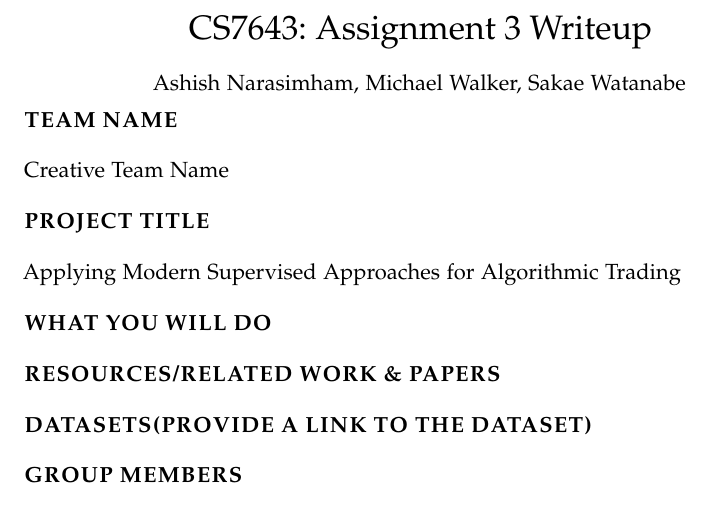
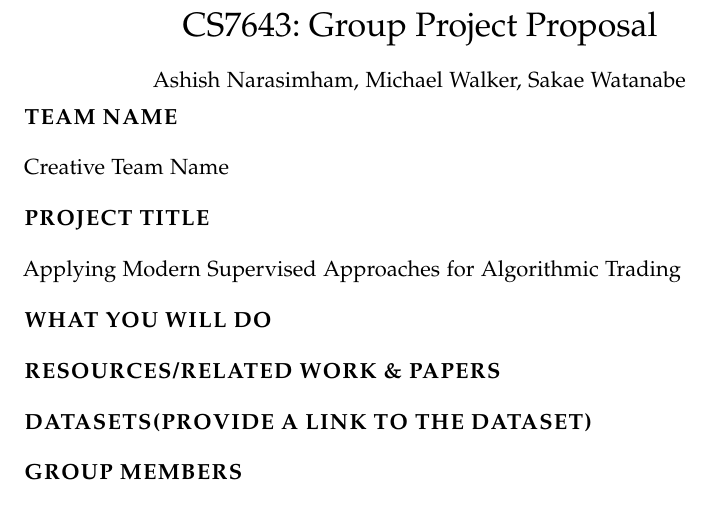
Before and after one commit to RLStudentsOfDLFall24/i-like-the-stock, a LaTeX document (doc/proposal.tex): part of the page, cut at the place of the change. Compiled offline with pdfLaTeX.

Commit message:
Update title

```diff
--- a/doc/proposal.tex
+++ b/doc/proposal.tex
@@ -12,7 +12,7 @@
 
 \author{Ashish Narasimham, Michael Walker, Sakae Watanabe}
 \email{}
-\title{CS7643: Assignment 3 Writeup}
+\title{CS7643: Group Project Proposal}
 
 
 \begin{document}
```
Also changed, not shown: doc/proposal.pdf.
